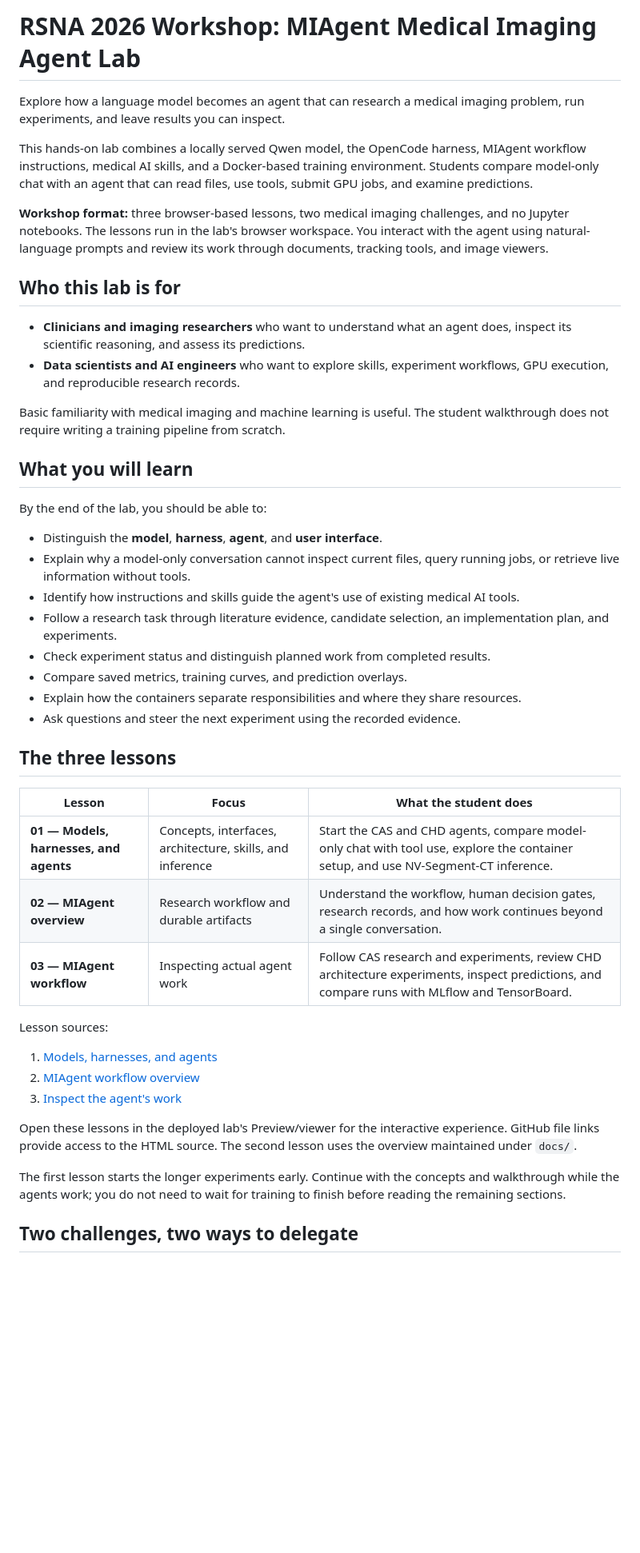
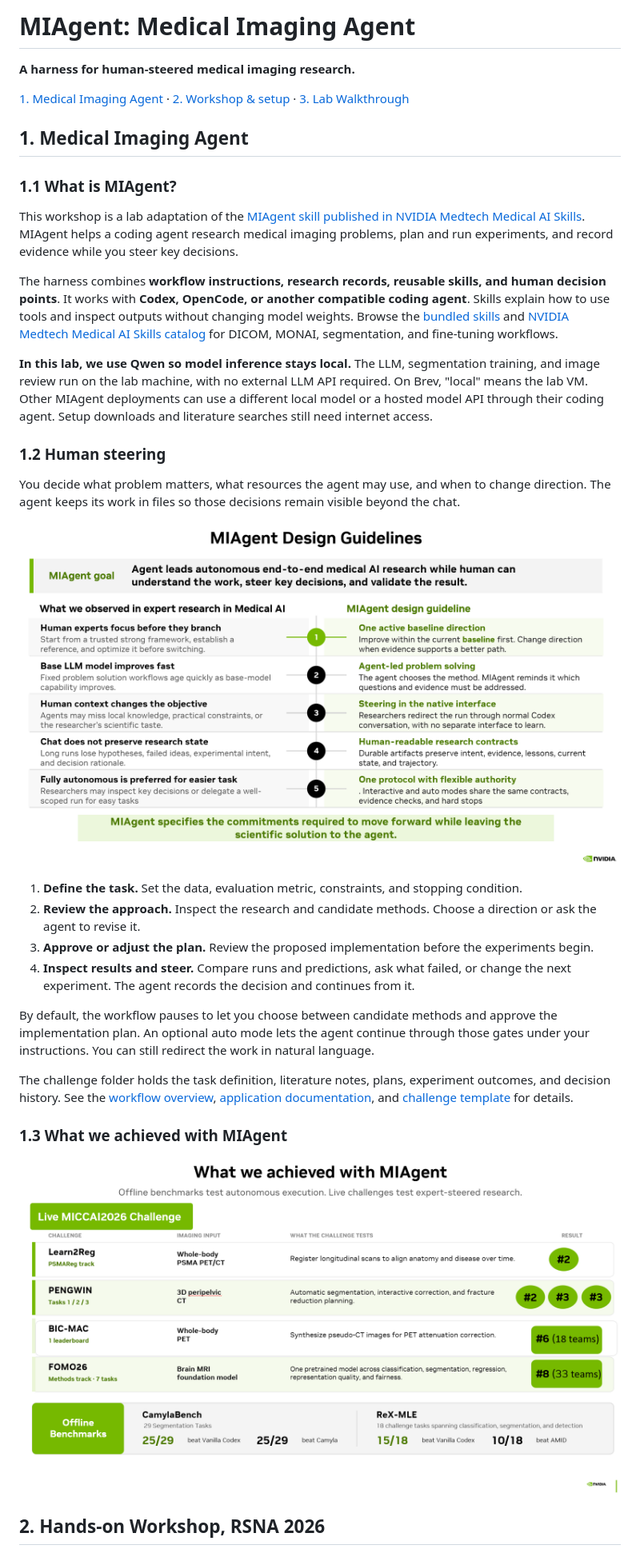
Before and after one commit to Project-MONAI/rsna-2026-workshop, a Markdown page: README.md, the part around one of its changes. Shown at 80% size. Drawn GitHub-style; pictures changed too: docs/images/miagent-design-guidelines.png (added), docs/images/miagent-results.png (added); blank space fills up the shorter version.

```diff
--- a/README.md
+++ b/README.md
@@ -1,48 +1,37 @@
-# RSNA 2026 Workshop: MIAgent Medical Imaging Agent Lab
+# MIAgent: Medical Imaging Agent
 
-Explore how a language model becomes an agent that can research a medical imaging problem, run experiments, and leave results you can inspect.
+**A harness for human-steered medical imaging research.**
 
-This hands-on lab combines a locally served Qwen model, the OpenCode harness, MIAgent workflow instructions, medical AI skills, and a Docker-based training environment. Students compare model-only chat with an agent that can read files, use tools, submit GPU jobs, and examine predictions.
+[1. Medical Imaging Agent](#1-medical-imaging-agent) · [2. Workshop & setup](#2-hands-on-workshop-rsna-2026) · [3. Lab Walkthrough](#3-lab-walkthrough)
 
-**Workshop format:** three browser-based lessons, two medical imaging challenges, and no Jupyter notebooks. The lessons run in the lab's browser workspace. You interact with the agent using natural-language prompts and review its work through documents, tracking tools, and image viewers.
+## 1. Medical Imaging Agent
 
-## Who this lab is for
+### 1.1 What is MIAgent?
 
-- **Clinicians and imaging researchers** who want to understand what an agent does, inspect its scientific reasoning, and assess its predictions.
-- **Data scientists and AI engineers** who want to explore skills, experiment workflows, GPU execution, and reproducible research records.
+This workshop is a lab adaptation of the [MIAgent skill published in NVIDIA Medtech Medical AI Skills](https://github.com/NVIDIA-Medtech/medical-AI-skills/tree/dev/skills/miagent). MIAgent helps a coding agent research medical imaging problems, plan and run experiments, and record evidence while you steer key decisions.
 
-Basic familiarity with medical imaging and machine learning is useful. The student walkthrough does not require writing a training pipeline from scratch.
+The harness combines **workflow instructions, research records, reusable skills, and human decision points**. It works with **Codex, OpenCode, or another compatible coding agent**. Skills explain how to use tools and inspect outputs without changing model weights. Browse the [bundled skills](MIAgent/skills/) and [NVIDIA Medtech Medical AI Skills catalog](https://github.com/NVIDIA-Medtech/medical-AI-skills) for DICOM, MONAI, segmentation, and fine-tuning workflows.
 
-## What you will learn
+**In this lab, we use Qwen so model inference stays local.** The LLM, segmentation training, and image review run on the lab machine, with no external LLM API required. On Brev, "local" means the lab VM. Other MIAgent deployments can use a different local model or a hosted model API through their coding agent. Setup downloads and literature searches still need internet access.
 
-By the end of the lab, you should be able to:
+### 1.2 Human steering
 
-- Distinguish the **model**, **harness**, **agent**, and **user interface**.
-- Explain why a model-only conversation cannot inspect current files, query running jobs, or retrieve live information without tools.
-- Identify how instructions and skills guide the agent's use of existing medical AI tools.
-- Follow a research task through literature evidence, candidate selection, an implementation plan, and experiments.
-- Check experiment status and distinguish planned work from completed results.
-- Compare saved metrics, training curves, and prediction overlays.
-- Explain how the containers separate responsibilities and where they share resources.
-- Ask questions and steer the next experiment using the recorded evidence.
+You decide what problem matters, what resources the agent may use, and when to change direction. The agent keeps its work in files so those decisions remain visible beyond the chat.
 
-## The three lessons
+[![MIAgent design guidelines connecting expert research observations to baseline selection, agent-led problem solving, human steering, durable research records, and flexible authority](docs/images/miagent-design-guidelines.png)](docs/images/miagent-design-guidelines.png)
 
-| Lesson | Focus | What the student does |
-| --- | --- | --- |
-| **01 — Models, harnesses, and agents** | Concepts, interfaces, architecture, skills, and inference | Start the CAS and CHD agents, compare model-only chat with tool use, explore the container setup, and use NV-Segment-CT inference. |
-| **02 — MIAgent overview** | Research workflow and durable artifacts | Understand the workflow, human decision gates, research records, and how work continues beyond a single conversation. |
-| **03 — MIAgent workflow** | Inspecting actual agent work | Follow CAS research and experiments, review CHD architecture experiments, inspect predictions, and compare runs with MLflow and TensorBoard. |
+1. **Define the task.** Set the data, evaluation metric, constraints, and stopping condition.
+2. **Review the approach.** Inspect the research and candidate methods. Choose a direction or ask the agent to revise it.
+3. **Approve or adjust the plan.** Review the proposed implementation before the experiments begin.
+4. **Inspect results and steer.** Compare runs and predictions, ask what failed, or change the next experiment. The agent records the decision and continues from it.
 
-Lesson sources:
+By default, the workflow pauses to let you choose between candidate methods and approve the implementation plan. An optional auto mode lets the agent continue through those gates under your instructions. You can still redirect the work in natural language.
 
-1. [Models, harnesses, and agents](MIAgent/lab/01_overview.html)
-2. [MIAgent workflow overview](MIAgent/docs/miagent_v3_overview.html)
-3. [Inspect the agent's work](MIAgent/lab/03_MIAgent_workflow.html)
+The challenge folder holds the task definition, literature notes, plans, experiment outcomes, and decision history. See the [workflow overview](MIAgent/docs/miagent_v3_overview.html), [application documentation](MIAgent/README.md), and [challenge template](MIAgent/challenge/challenge_template/) for details.
 
-Open these lessons in the deployed lab's Preview/viewer for the interactive experience. GitHub file links provide access to the HTML source. The second lesson uses the overview maintained under `docs/`.
+### 1.3 What we achieved with MIAgent
 
-The first lesson starts the longer experiments early. Continue with the concepts and walkthrough while the agents work; you do not need to wait for training to finish before reading the remaining sections.
+[![MIAgent results across live MICCAI 2026 challenges and the CamylaBench and ReX-MLE offline benchmarks](docs/images/miagent-results.png)](docs/images/miagent-results.png)
 
-## Two challenges, two ways to delegate
+## 2. Hands-on Workshop, RSNA 2026
 
```
Also changed, not shown: other parts of README.md (+63 -83 lines), docs/images/workshop-containers.png (added).
